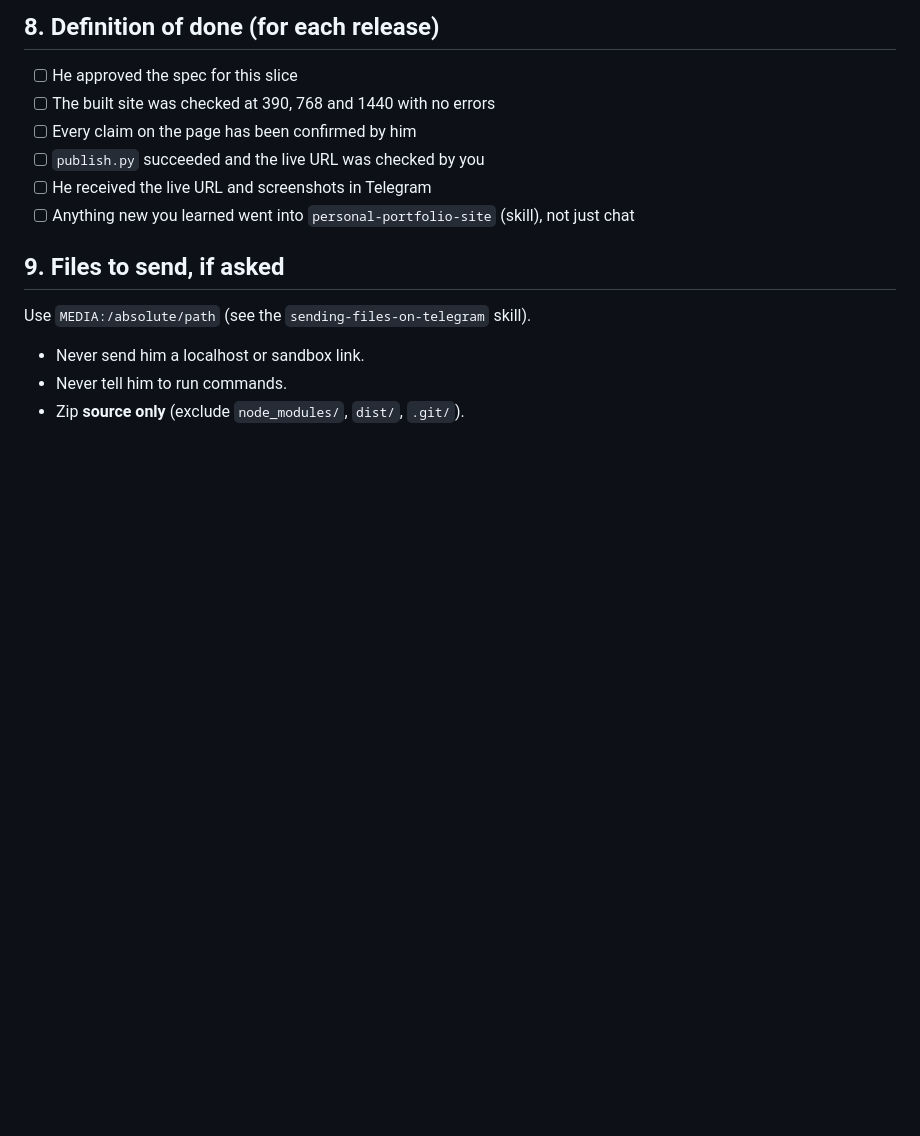
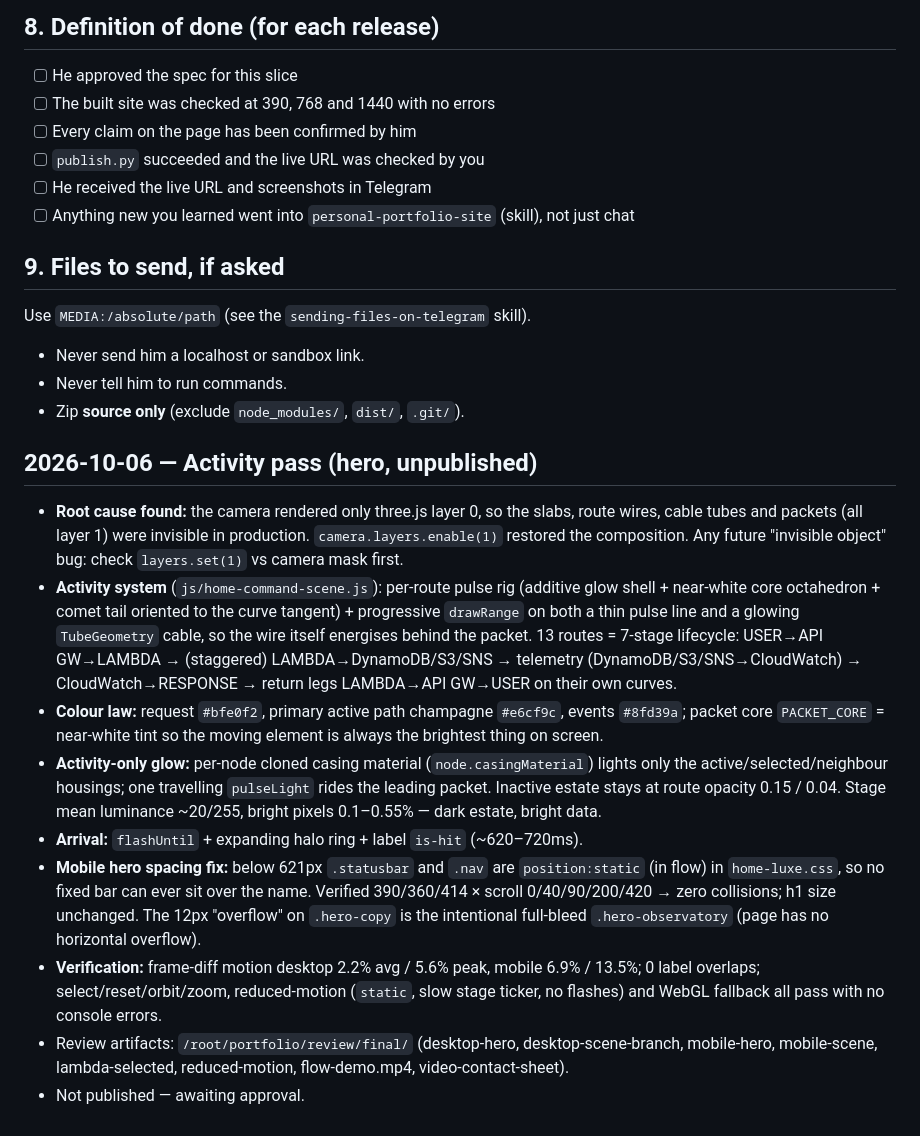
Before and after one commit to hartplug/Portfolio, a Markdown page: docs/HANDOFF.md, the part around the change. Drawn GitHub-style; blank space fills up the shorter version.

Commit message:
portfolio: update docs/HANDOFF.md

```diff
--- a/docs/HANDOFF.md
+++ b/docs/HANDOFF.md
@@ -171,3 +171,15 @@ Use `MEDIA:/absolute/path` (see the `sending-files-on-telegram` skill).
 - Never send him a localhost or sandbox link.
 - Never tell him to run commands.
 - Zip **source only** (exclude `node_modules/`, `dist/`, `.git/`).
+
+
+## 2026-10-06 — Activity pass (hero, unpublished)
+- **Root cause found:** the camera rendered only three.js layer 0, so the slabs, route wires, cable tubes and packets (all layer 1) were invisible in production. `camera.layers.enable(1)` restored the composition. Any future "invisible object" bug: check `layers.set(1)` vs camera mask first.
+- **Activity system** (`js/home-command-scene.js`): per-route pulse rig (additive glow shell + near-white core octahedron + comet tail oriented to the curve tangent) + progressive `drawRange` on both a thin pulse line and a glowing `TubeGeometry` cable, so the wire itself energises behind the packet. 13 routes = 7-stage lifecycle: USER→API GW→LAMBDA → (staggered) LAMBDA→DynamoDB/S3/SNS → telemetry (DynamoDB/S3/SNS→CloudWatch) → CloudWatch→RESPONSE → return legs LAMBDA→API GW→USER on their own curves.
+- **Colour law:** request `#bfe0f2`, primary active path champagne `#e6cf9c`, events `#8fd39a`; packet core `PACKET_CORE` = near-white tint so the moving element is always the brightest thing on screen.
+- **Activity-only glow:** per-node cloned casing material (`node.casingMaterial`) lights only the active/selected/neighbour housings; one travelling `pulseLight` rides the leading packet. Inactive estate stays at route opacity 0.15 / 0.04. Stage mean luminance ~20/255, bright pixels 0.1–0.55% — dark estate, bright data.
+- **Arrival:** `flashUntil` + expanding halo ring + label `is-hit` (~620–720ms).
+- **Mobile hero spacing fix:** below 621px `.statusbar` and `.nav` are `position:static` (in flow) in `home-luxe.css`, so no fixed bar can ever sit over the name. Verified 390/360/414 × scroll 0/40/90/200/420 → zero collisions; h1 size unchanged. The 12px "overflow" on `.hero-copy` is the intentional full-bleed `.hero-observatory` (page has no horizontal overflow).
+- **Verification:** frame-diff motion desktop 2.2% avg / 5.6% peak, mobile 6.9% / 13.5%; 0 label overlaps; select/reset/orbit/zoom, reduced-motion (`static`, slow stage ticker, no flashes) and WebGL fallback all pass with no console errors.
+- Review artifacts: `/root/portfolio/review/final/` (desktop-hero, desktop-scene-branch, mobile-hero, mobile-scene, lambda-selected, reduced-motion, flow-demo.mp4, video-contact-sheet).
+- Not published — awaiting approval.
```
